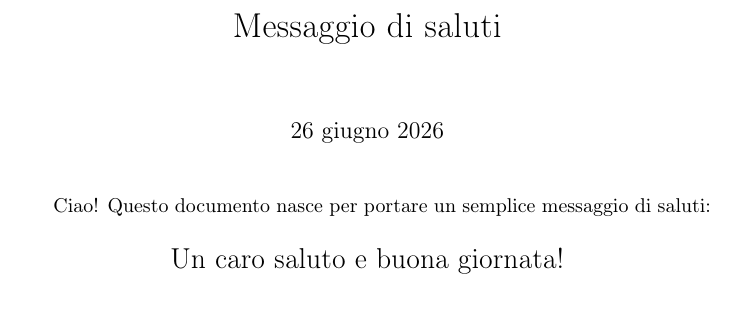
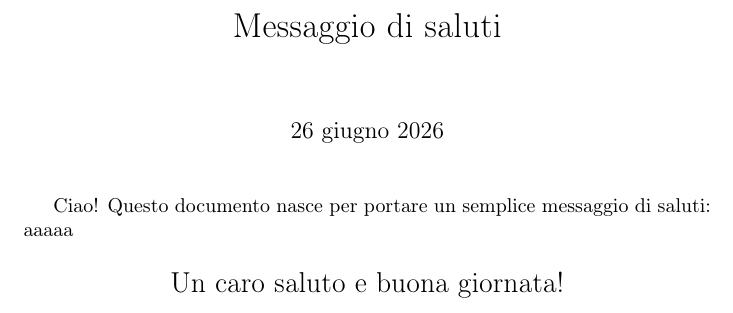
Before and after one commit to marcodeluca2/prova_latex, a LaTeX document (saluti.tex): part of the page, cut so that both start at the same text. Compiled offline with pdfLaTeX.

Commit message:
Add text to greeting message in saluti.tex

```diff
--- a/saluti.tex
+++ b/saluti.tex
@@ -12,7 +12,7 @@
 
 \maketitle
 
-Ciao! Questo documento nasce per portare un semplice messaggio di saluti:
+Ciao! Questo documento nasce per portare un semplice messaggio di saluti: aaaaa
 
 \begin{center}
     \Large Un caro saluto e buona giornata!
```
